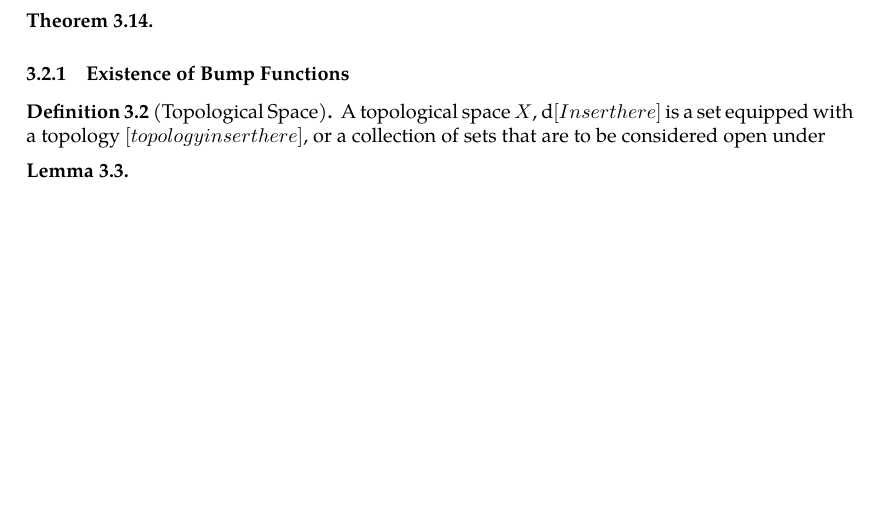
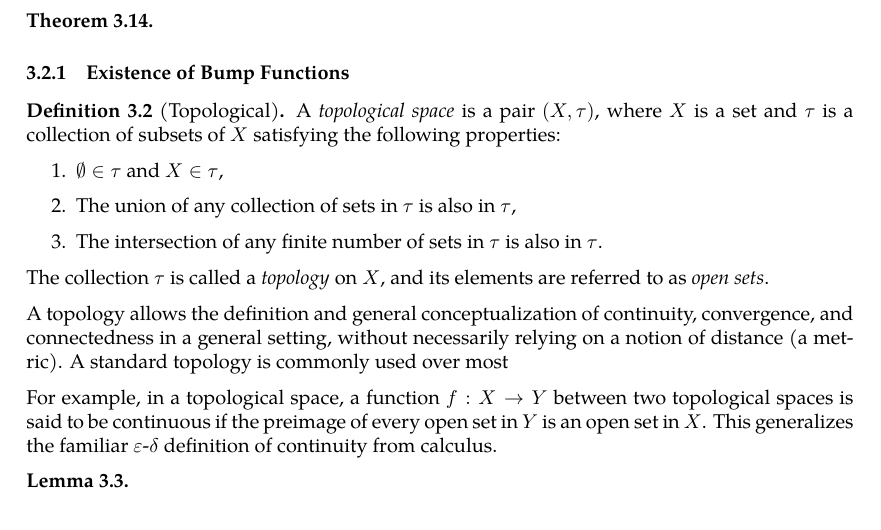
Before and after one commit to slipperking/complex-analysis-latex, a LaTeX document (main.tex): part of page 30 of 31, cut so that both start at the same text, the shorter picture padded with empty space. Compiled offline with pdfLaTeX.

Commit message:
overleaf_to_git (Wed May 28 13:27:12 2025 -0700): update main.tex from r5916 to r5930

```diff
--- a/main.tex
+++ b/main.tex
@@ -784,9 +784,18 @@ For the next theorem we will briefly introduce the concept of \textit{analytic c
 
 \end{theorem}
 \subsubsection{Existence of Bump Functions}
-\begin{definition}[Topological Space]
-    A topological space \(X\), d\([Insert here]\) is a set equipped with a topology \([topology insert here]\), or a collection of sets that are to be considered open under
+\begin{definition}[Topological]
+    A \textit{topological space} is a pair \((X, \tau)\), where \(X\) is a set and \(\tau\) is a collection of subsets of \(X\) satisfying the following properties:
+    \begin{enumerate}
+        \item \(\emptyset\in\tau\) and \(X\in\tau\),
+        \item The union of any collection of sets in \(\tau\) is also in \(\tau\),
+        \item The intersection of any finite number of sets in \(\tau\) is also in \(\tau\).
+    \end{enumerate}
+    The collection \(\tau\) is called a \emph{topology} on \(X\), and its elements are referred to as \emph{open sets}.
 \end{definition}
+A topology allows the definition and general conceptualization of continuity, convergence, and connectedness in a general setting, without necessarily relying on a notion of distance (a metric). A standard topology is commonly used over most
+
+For example, in a topological space, a function \(f:X\to Y\) between two topological spaces is said to be continuous if the preimage of every open set in \(Y\) is an open set in \(X\). This generalizes the familiar \(\varepsilon\)-\(\delta\) definition of continuity from calculus.
 \begin{lemma}
 
 \end{lemma}
```
